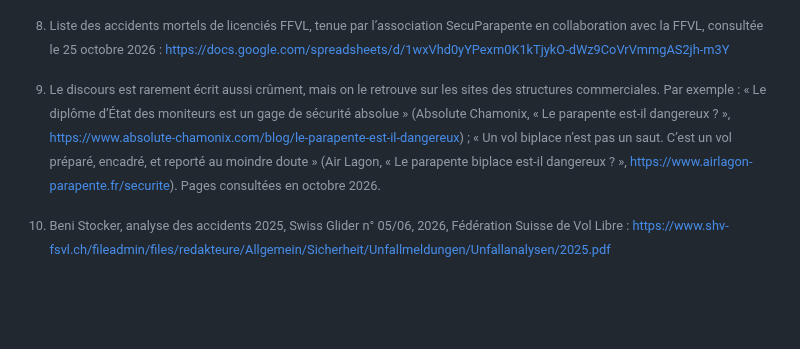
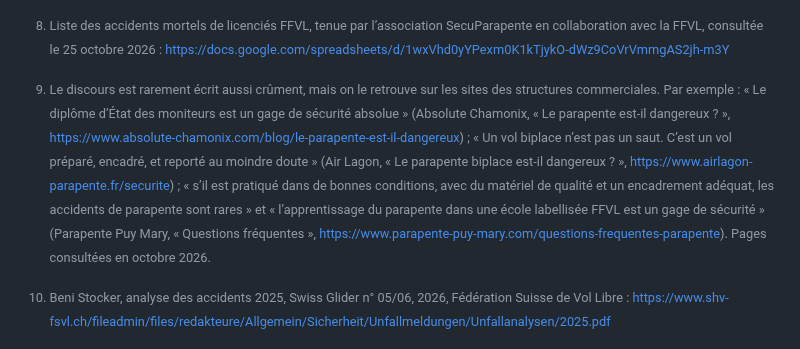
Before and after one commit to julien66/pgsecurite, a Markdown page: chapitres/02-qui-compte-nos-morts.md, the part around the change. Rendered like a GitHub page; blank space fills up the shorter version.

Commit message:
Troisième exemple pour « Bien encadré » (Parapente Puy Mary)
Co-Authored-By: Claude Opus 5.5 <noreply@anthropic.com>
Claude-Session: https://claude.ai/code/session_019ak1B9Q8zoNxpUUcx4WBLJ

```diff
--- a/chapitres/02-qui-compte-nos-morts.md
+++ b/chapitres/02-qui-compte-nos-morts.md
@@ -94,4 +94,4 @@ Je ne vais donc pas ouvrir ce livre par un tableau de chiffres définitifs, parc
 
 [^c-pyramide]: Herbert W. Heinrich, *Industrial Accident Prevention: A Scientific Approach*, McGraw-Hill, 1931 ; Frank E. Bird et George L. Germain, *Practical Loss Control Leadership*, 1985. Voir aussi « Pyramide des risques », Wikipédia : https://fr.wikipedia.org/wiki/Pyramide_des_risques
 
-[^c-encadre]: Le discours est rarement écrit aussi crûment, mais on le retrouve sur les sites des structures commerciales. Par exemple : « Le diplôme d’État des moniteurs est un gage de sécurité absolue » (Absolute Chamonix, « Le parapente est-il dangereux ? », https://www.absolute-chamonix.com/blog/le-parapente-est-il-dangereux) ; « Un vol biplace n’est pas un saut. C’est un vol préparé, encadré, et reporté au moindre doute » (Air Lagon, « Le parapente biplace est-il dangereux ? », https://www.airlagon-parapente.fr/securite). Pages consultées en octobre 2026.
+[^c-encadre]: Le discours est rarement écrit aussi crûment, mais on le retrouve sur les sites des structures commerciales. Par exemple : « Le diplôme d’État des moniteurs est un gage de sécurité absolue » (Absolute Chamonix, « Le parapente est-il dangereux ? », https://www.absolute-chamonix.com/blog/le-parapente-est-il-dangereux) ; « Un vol biplace n’est pas un saut. C’est un vol préparé, encadré, et reporté au moindre doute » (Air Lagon, « Le parapente biplace est-il dangereux ? », https://www.airlagon-parapente.fr/securite) ; « s’il est pratiqué dans de bonnes conditions, avec du matériel de qualité et un encadrement adéquat, les accidents de parapente sont rares » et « l’apprentissage du parapente dans une école labellisée FFVL est un gage de sécurité » (Parapente Puy Mary, « Questions fréquentes », https://www.parapente-puy-mary.com/questions-frequentes-parapente). Pages consultées en octobre 2026.
```
